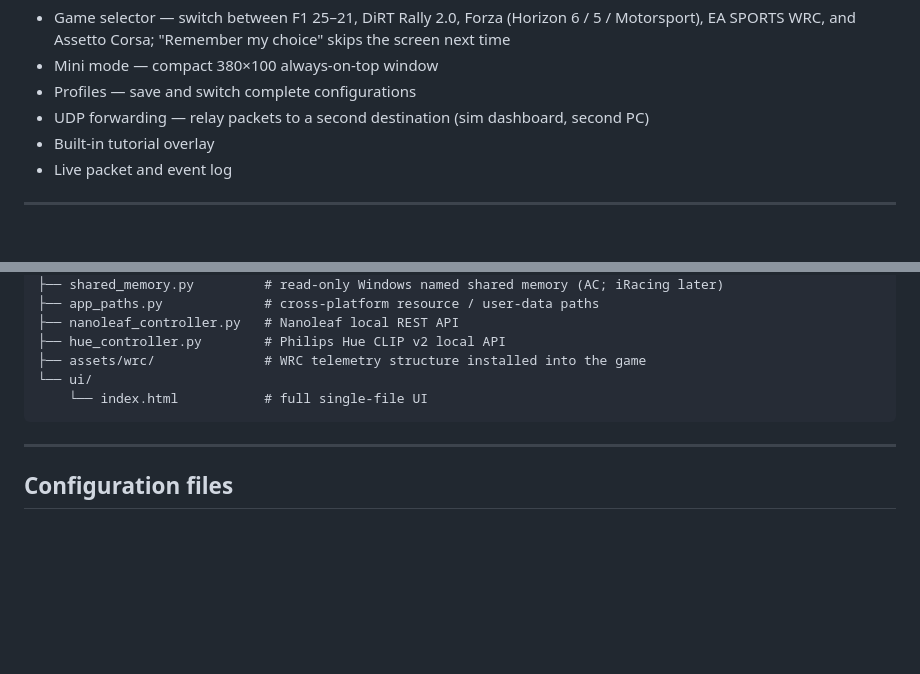
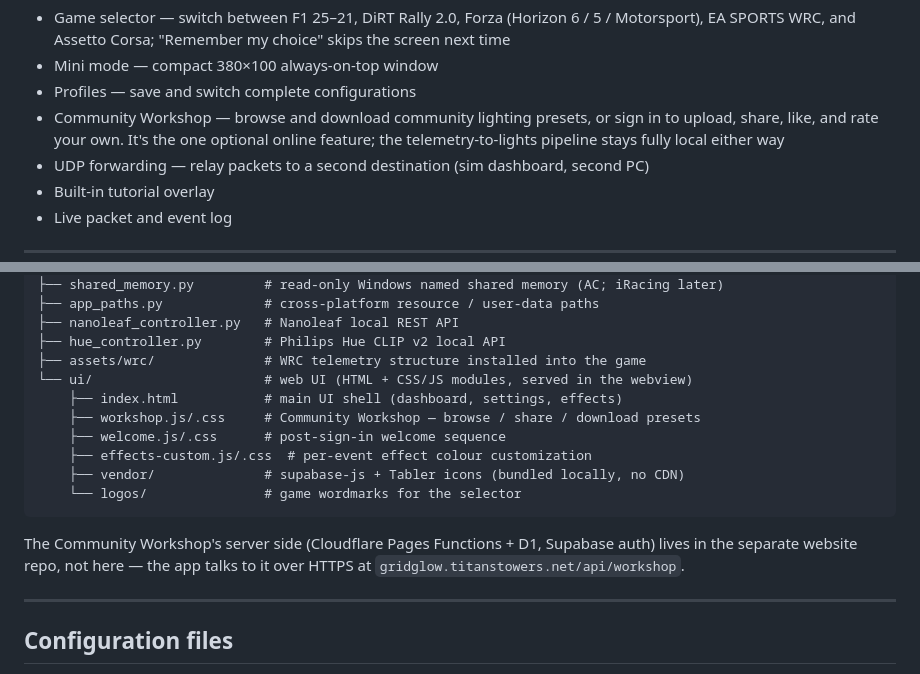
Before and after one commit to onxtane/f1-lifx-bridge, a Markdown page: README.md, 2 parts joined by grey strips. GitHub-like rendering; blank space fills up the shorter version.

Commit message:
docs(readme): add Community Workshop + refresh ui/ structure
- Add the Community Workshop to the App feature list (optional online feature;
  the telemetry-to-lights pipeline stays fully local)
- Replace "full single-file UI" with the real ui/ module layout
  (workshop/welcome/effects-custom + vendor/logos) and note the Workshop
  backend lives in the separate website repo

Co-Authored-By: Claude Opus 4.8 <noreply@anthropic.com>

````diff
--- a/README.md
+++ b/README.md
@@ -77,6 +77,7 @@ Assetto Corsa doesn't broadcast; it publishes to shared memory instead, which Gr
 - Game selector — switch between F1 25–21, DiRT Rally 2.0, Forza (Horizon 6 / 5 / Motorsport), EA SPORTS WRC, and Assetto Corsa; "Remember my choice" skips the screen next time
 - Mini mode — compact 380×100 always-on-top window
 - Profiles — save and switch complete configurations
+- Community Workshop — browse and download community lighting presets, or sign in to upload, share, like, and rate your own. It's the one optional online feature; the telemetry-to-lights pipeline stays fully local either way
 - UDP forwarding — relay packets to a second destination (sim dashboard, second PC)
 - Built-in tutorial overlay
 - Live packet and event log
@@ -228,9 +229,18 @@ f1_lifx_app/
 ├── nanoleaf_controller.py   # Nanoleaf local REST API
 ├── hue_controller.py        # Philips Hue CLIP v2 local API
 ├── assets/wrc/              # WRC telemetry structure installed into the game
-└── ui/
-    └── index.html           # full single-file UI
+└── ui/                      # web UI (HTML + CSS/JS modules, served in the webview)
+    ├── index.html           # main UI shell (dashboard, settings, effects)
+    ├── workshop.js/.css     # Community Workshop — browse / share / download presets
+    ├── welcome.js/.css      # post-sign-in welcome sequence
+    ├── effects-custom.js/.css  # per-event effect colour customization
+    ├── vendor/              # supabase-js + Tabler icons (bundled locally, no CDN)
+    └── logos/               # game wordmarks for the selector
 ```
+
+The Community Workshop's server side (Cloudflare Pages Functions + D1, Supabase auth)
+lives in the separate website repo, not here — the app talks to it over HTTPS at
+`gridglow.titanstowers.net/api/workshop`.
 
 ---
 
````
